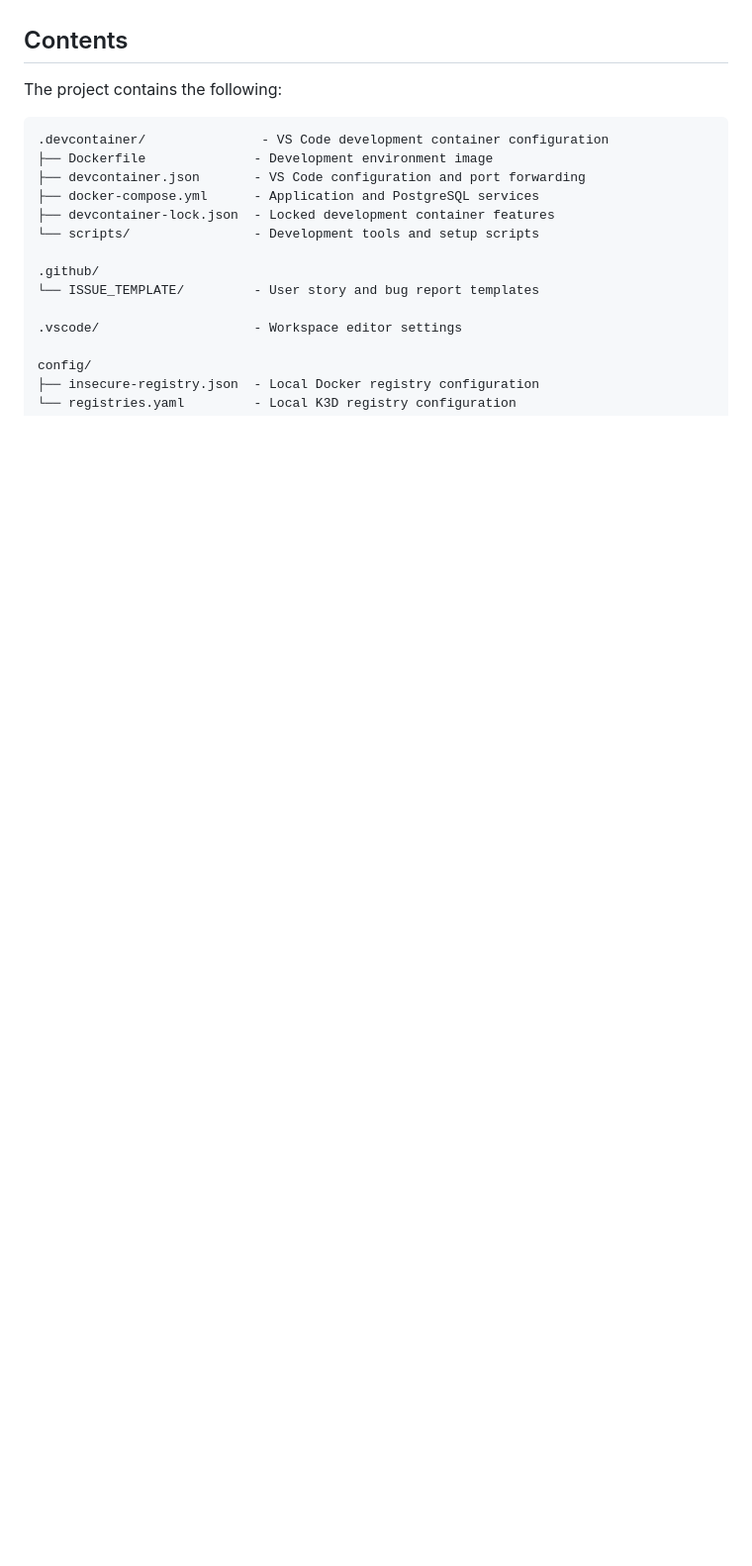
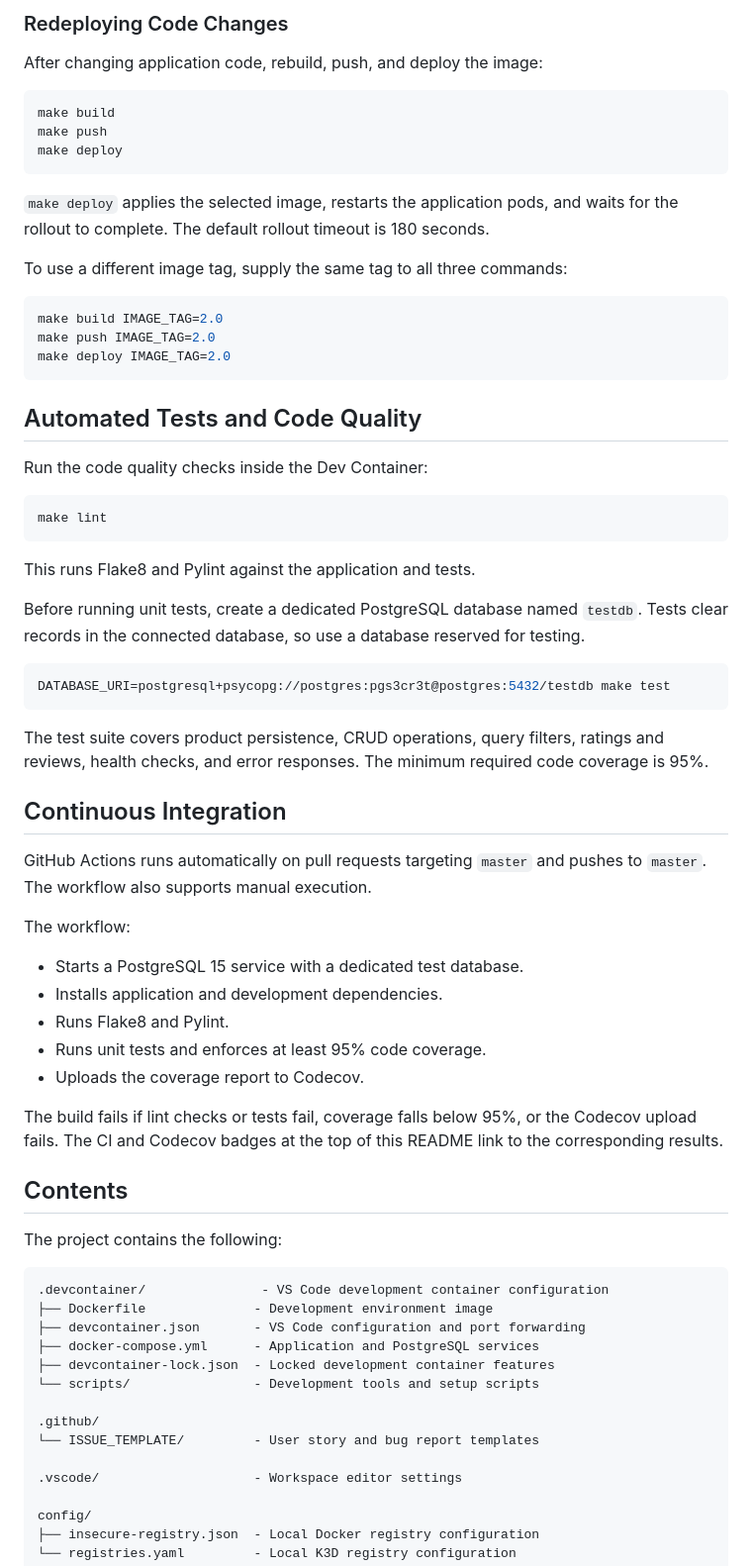
Before and after one commit to CSCI-GA-2820-FA26-001/products, a Markdown page: README.md, the part around one of its changes. Shown at 99% size. Rendered like a GitHub page; blank space fills up the shorter version.

Commit message:
docs: document Sprint 2 APIs, Kubernetes deployment, and CI (#19)

````diff
--- a/README.md
+++ b/README.md
@@ -172,3 +297,55 @@ Prices are returned as JSON strings. A successful DELETE request returns no resp
+### Redeploying Code Changes
+
+After changing application code, rebuild, push, and deploy the image:
+
+```bash
+make build
+make push
+make deploy
+```
+
+`make deploy` applies the selected image, restarts the application pods, and waits for the rollout to complete. The default rollout timeout is 180 seconds.
+
+To use a different image tag, supply the same tag to all three commands:
+
+```bash
+make build IMAGE_TAG=2.0
+make push IMAGE_TAG=2.0
+make deploy IMAGE_TAG=2.0
+```
+
+## Automated Tests and Code Quality
+
+Run the code quality checks inside the Dev Container:
+
+```bash
+make lint
+```
+
+This runs Flake8 and Pylint against the application and tests.
+
+Before running unit tests, create a dedicated PostgreSQL database named `testdb`. Tests clear records in the connected database, so use a database reserved for testing.
+
+```bash
+DATABASE_URI=postgresql+psycopg://postgres:pgs3cr3t@postgres:5432/testdb make test
+```
+
+The test suite covers product persistence, CRUD operations, query filters, ratings and reviews, health checks, and error responses. The minimum required code coverage is 95%.
+
+## Continuous Integration
+
+GitHub Actions runs automatically on pull requests targeting `master` and pushes to `master`. The workflow also supports manual execution.
+
+The workflow:
+
+- Starts a PostgreSQL 15 service with a dedicated test database.
+- Installs application and development dependencies.
+- Runs Flake8 and Pylint.
+- Runs unit tests and enforces at least 95% code coverage.
+- Uploads the coverage report to Codecov.
+
+The build fails if lint checks or tests fail, coverage falls below 95%, or the Codecov upload fails. The CI and Codecov badges at the top of this README link to the corresponding results.
+
 ## Contents
 
 The project contains the following:
````
Also changed, not shown: other parts of README.md (+125 -0 lines).
